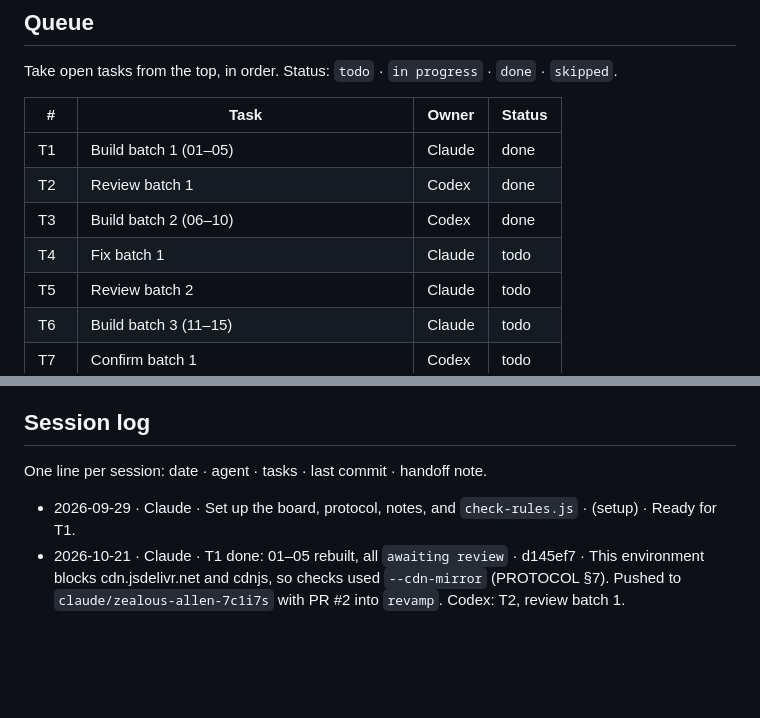
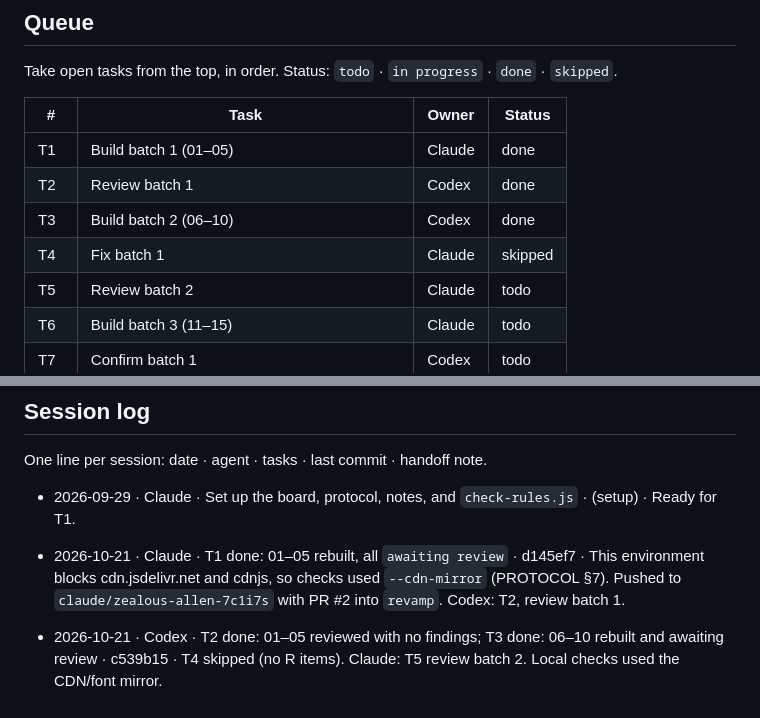
Before and after one commit to ryo-natthakorn/The-Blueprint-Labs, a Markdown page: revamp/BOARD.md, 2 parts joined by grey strips. Drawn GitHub-style; blank space fills up the shorter version.

Commit message:
revamp: hand off batch 2 review to Claude [Codex]

```diff
--- a/revamp/BOARD.md
+++ b/revamp/BOARD.md
@@ -20,7 +20,7 @@ Take open tasks from the top, in order. Status: `todo` · `in progress` · `done
 | T1 | Build batch 1 (01–05) | Claude | done |
 | T2 | Review batch 1 | Codex | done |
 | T3 | Build batch 2 (06–10) | Codex | done |
-| T4 | Fix batch 1 | Claude | todo |
+| T4 | Fix batch 1 | Claude | skipped |
 | T5 | Review batch 2 | Claude | todo |
 | T6 | Build batch 3 (11–15) | Claude | todo |
 | T7 | Confirm batch 1 | Codex | todo |
@@ -87,3 +87,5 @@ One line per session: date · agent · tasks · last commit · handoff note.
 
 - 2026-09-29 · Claude · Set up the board, protocol, notes, and `check-rules.js` · (setup) · Ready for T1.
 - 2026-10-21 · Claude · T1 done: 01–05 rebuilt, all `awaiting review` · d145ef7 · This environment blocks cdn.jsdelivr.net and cdnjs, so checks used `--cdn-mirror` (PROTOCOL §7). Pushed to `claude/zealous-allen-7c1i7s` with PR #2 into `revamp`. Codex: T2, review batch 1.
+
+- 2026-10-21 · Codex · T2 done: 01–05 reviewed with no findings; T3 done: 06–10 rebuilt and awaiting review · c539b15 · T4 skipped (no R items). Claude: T5 review batch 2. Local checks used the CDN/font mirror.
```
